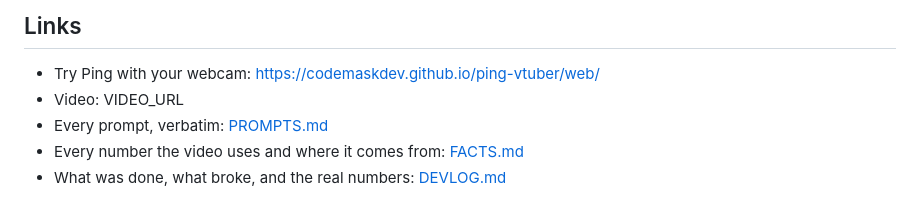
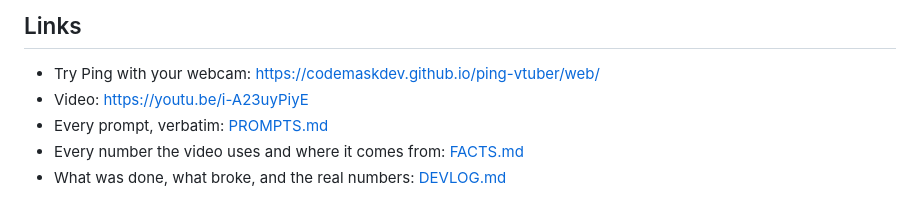
Before and after one commit to codemaskdev/ping-vtuber, a Markdown page: README.md, the part around the change. Rendered like a GitHub page.

```diff
--- a/README.md
+++ b/README.md
@@ -10,7 +10,7 @@ VTuber apps.
 ## Links
 
 - Try Ping with your webcam: https://codemaskdev.github.io/ping-vtuber/web/
-- Video: VIDEO_URL
+- Video: https://youtu.be/i-A23uyPiyE
 - Every prompt, verbatim: [PROMPTS.md](PROMPTS.md)
 - Every number the video uses and where it comes from: [FACTS.md](FACTS.md)
 - What was done, what broke, and the real numbers: [DEVLOG.md](DEVLOG.md)
```
Also changed, not shown: DEVLOG.md (+6 -0 lines), PROMPTS.md (+7 -0 lines).
